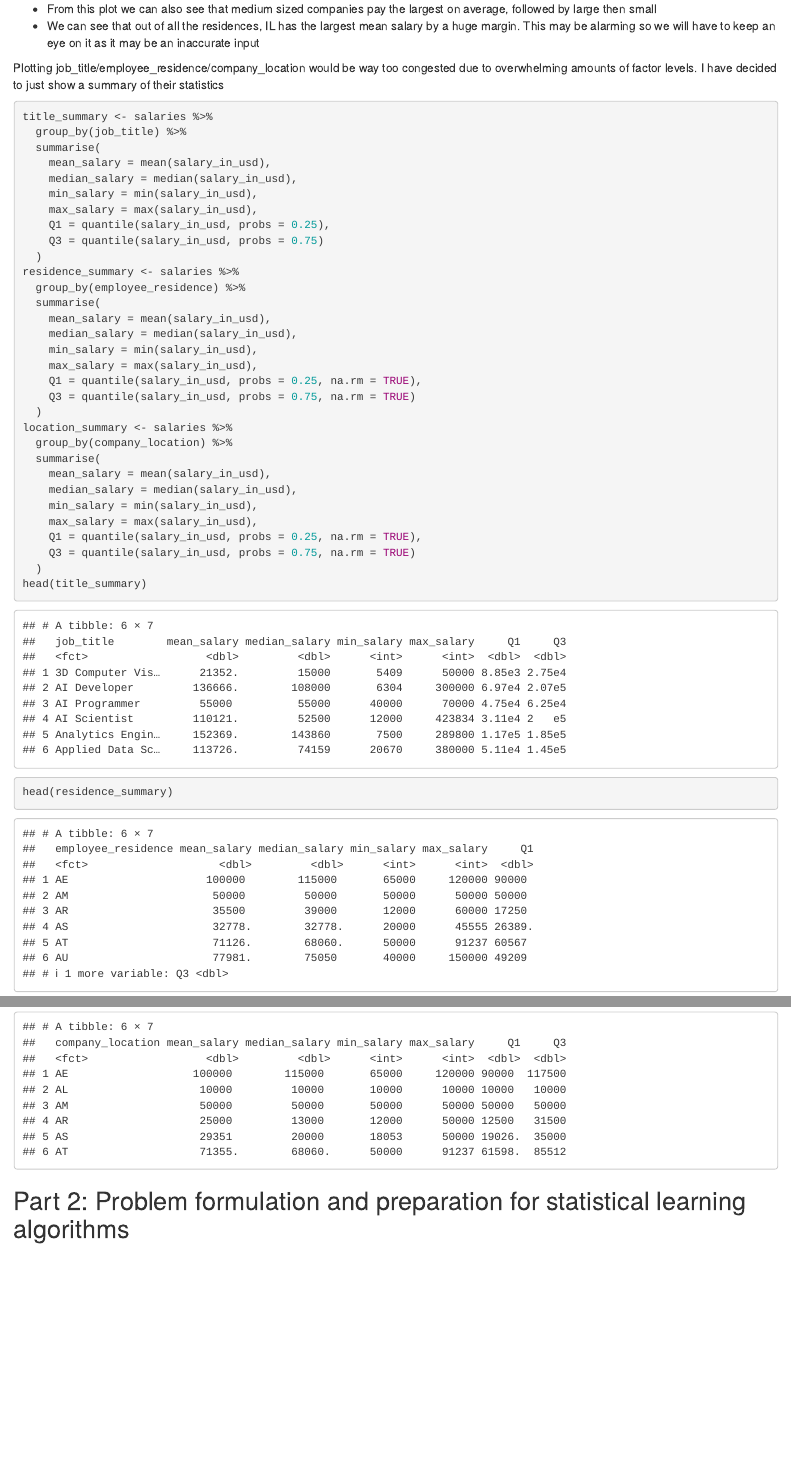
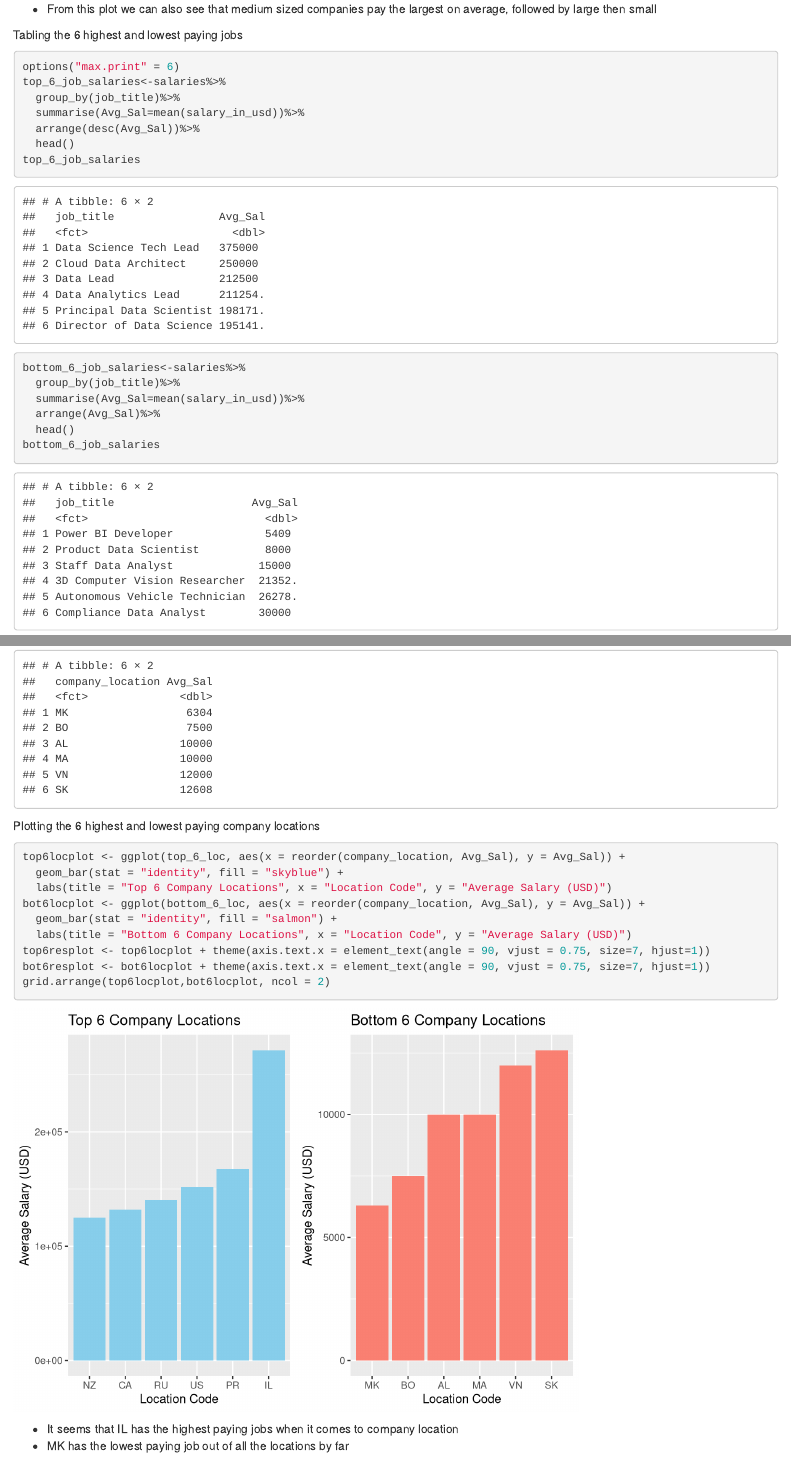
Before and after one commit to nicholasaxl/Salary-Prediction-ML-131, an R Markdown document (main.Rmd): the page in a window 1100 px wide, from 5260 px down before the commit and from 4360 px down after it, so that both start at the same text, and a second part further down, joined at a grey line. Rendered offline with R 4.5, knitr and Pandoc, with nearby package versions; both versions are drawn in the output format of the newer one.

Commit message:
added more visualizations

````diff
--- a/main.Rmd
+++ b/main.Rmd
@@ -4,10 +4,9 @@ title: 'PSTAT 131 Final Project: Model comparison for predicting the salary of a
 author: "Nicholas Axl Andrian"
 date: "2023-11-23"
 output:
+  html_document: default
   pdf_document: default
-  html_document: default
 ---
-
 Dataset used: https://www.kaggle.com/datasets/arnabchaki/data-science-salaries-2023
 
 In this project, we will be fitting several different machine learning algorithms to find out which method of prediction is the most accurate in getting the predicted salary(in usd).
@@ -138,38 +129,18 @@ grid.arrange(sizeplot,residenceplot, ncol = 2)
 ```
 + From this plot we can also see that medium sized companies pay the largest on average, followed by large then small
-+ We can see that out of all the residences, IL has the largest mean salary by a huge margin. This may be alarming so we will have to keep an eye on it as it may be an inaccurate input
 
-Plotting job_title/employee_residence/company_location would be way too congested due to overwhelming amounts of factor levels. I have decided to just show a summary of their statistics
+Tabling the 6 highest and lowest paying jobs
 ```{r}
-title_summary <- salaries %>%
-  group_by(job_title) %>%
-  summarise(
-    mean_salary = mean(salary_in_usd),
-    median_salary = median(salary_in_usd),
-    min_salary = min(salary_in_usd),
-    max_salary = max(salary_in_usd),
-    Q1 = quantile(salary_in_usd, probs = 0.25),
-    Q3 = quantile(salary_in_usd, probs = 0.75)
-  )
-residence_summary <- salaries %>%
-  group_by(employee_residence) %>%
-  summarise(
-    mean_salary = mean(salary_in_usd),
-    median_salary = median(salary_in_usd),
-    min_salary = min(salary_in_usd),
-    max_salary = max(salary_in_usd),
-    Q1 = quantile(salary_in_usd, probs = 0.25, na.rm = TRUE),
-    Q3 = quantile(salary_in_usd, probs = 0.75, na.rm = TRUE)
-  )
-location_summary <- salaries %>%
-  group_by(company_location) %>%
-  summarise(
-    mean_salary = mean(salary_in_usd),
-    median_salary = median(salary_in_usd),
-    min_salary = min(salary_in_usd),
-    max_salary = max(salary_in_usd),
-    Q1 = quantile(salary_in_usd, probs = 0.25, na.rm = TRUE),
-    Q3 = quantile(salary_in_usd, probs = 0.75, na.rm = TRUE)
-  )
-head(title_summary)
-head(residence_summary)
+options("max.print" = 6)
+top_6_job_salaries<-salaries%>%
+  group_by(job_title)%>%
+  summarise(Avg_Sal=mean(salary_in_usd))%>%
+  arrange(desc(Avg_Sal))%>%
+  head()
+top_6_job_salaries
+bottom_6_job_salaries<-salaries%>%
+  group_by(job_title)%>%
+  summarise(Avg_Sal=mean(salary_in_usd))%>%
+  arrange(Avg_Sal)%>%
+  head()
+bottom_6_job_salaries
@@ -178 +179,16 @@ head(location_summary)
+Plotting the 6 highest and lowest paying company locations
+```{r}
+top6locplot <- ggplot(top_6_loc, aes(x = reorder(company_location, Avg_Sal), y = Avg_Sal)) +
+  geom_bar(stat = "identity", fill = "skyblue") +
+  labs(title = "Top 6 Company Locations", x = "Location Code", y = "Average Salary (USD)")
+bot6locplot <- ggplot(bottom_6_loc, aes(x = reorder(company_location, Avg_Sal), y = Avg_Sal)) +
+  geom_bar(stat = "identity", fill = "salmon") +
+  labs(title = "Bottom 6 Company Locations", x = "Location Code", y = "Average Salary (USD)")
+top6resplot <- top6locplot + theme(axis.text.x = element_text(angle = 90, vjust = 0.75, size=7, hjust=1))
+bot6resplot <- bot6locplot + theme(axis.text.x = element_text(angle = 90, vjust = 0.75, size=7, hjust=1))
+grid.arrange(top6locplot,bot6locplot, ncol = 2)
+```
++ It seems that IL has the highest paying jobs when it comes to company location
++ MK has the lowest paying job out of all the locations by far
+
 ## Part 2: Problem formulation and preparation for statistical learning algorithms
````
Also changed, not shown: main.html, main.pdf, main.Rmd (60 more changed lines).
